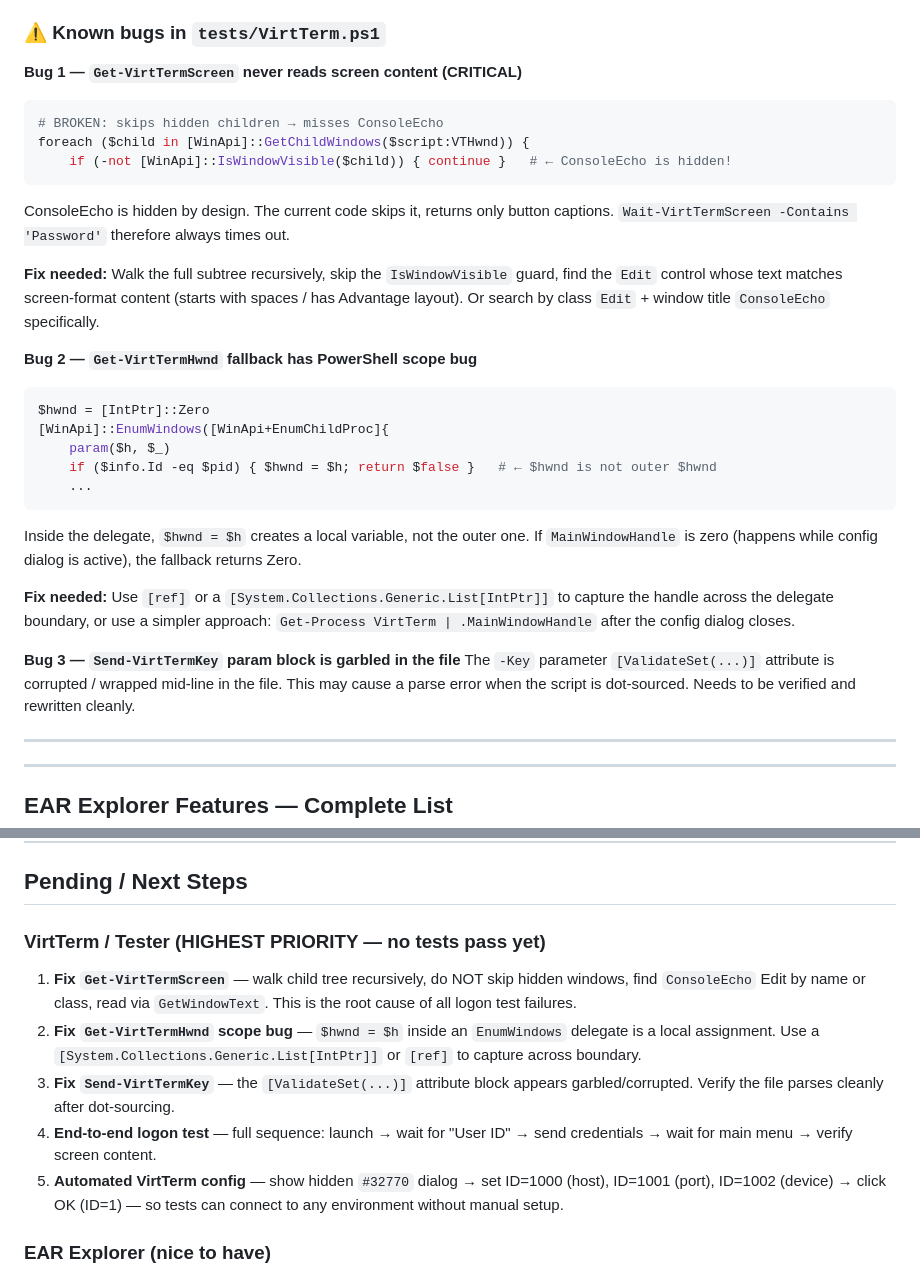
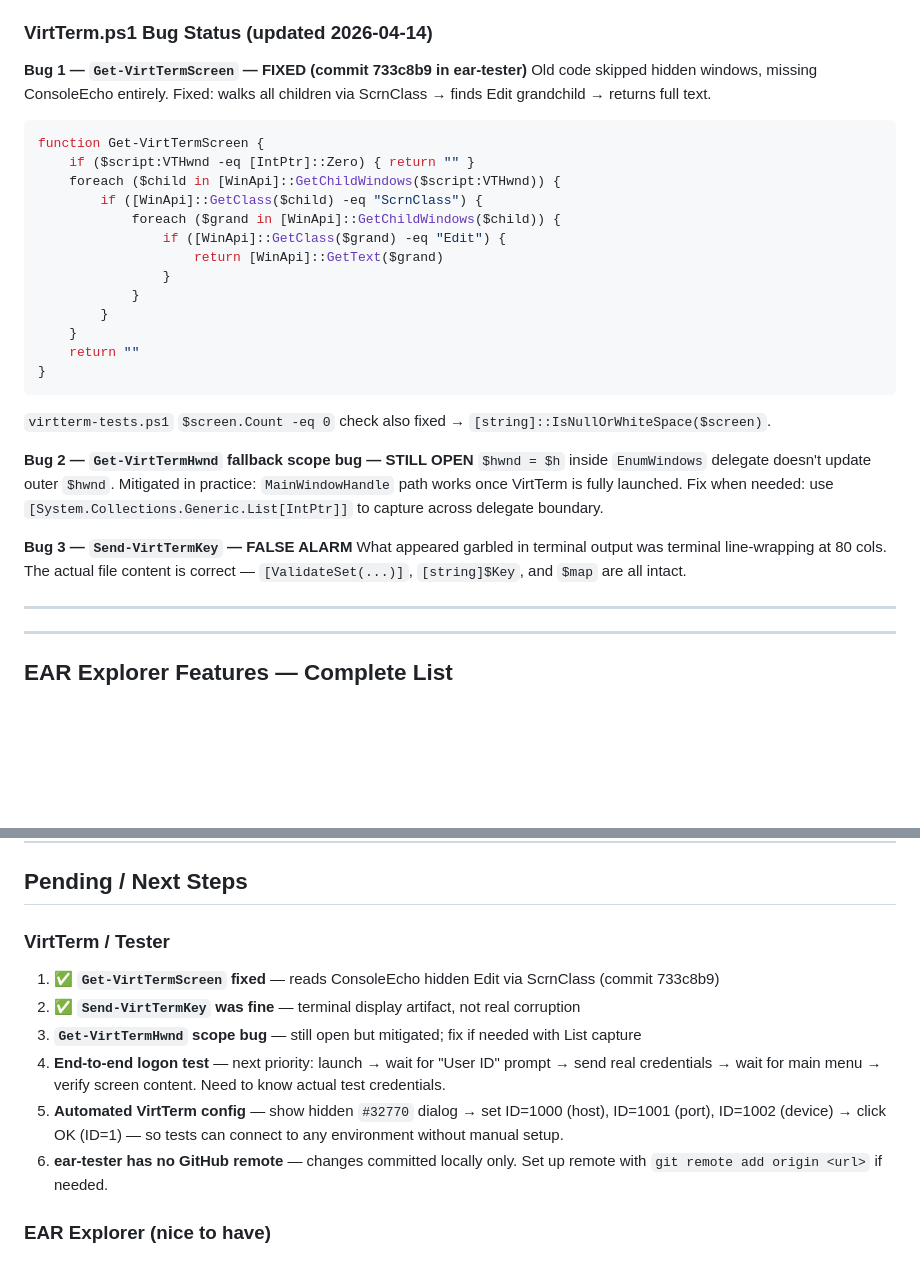
Before and after one commit to vperuvem/ear-explorer, a Markdown page: CONTEXT.md, 2 parts joined by grey strips. Drawn GitHub-style; blank space fills up the shorter version.

Commit message:
docs: update CONTEXT.md - VirtTerm Bug 1 fixed, Bug 3 false alarm, pending items updated

````diff
--- a/CONTEXT.md
+++ b/CONTEXT.md
@@ -243,40 +243,36 @@ L__ [H] IME  "Default IME"
   Alternatively `PostMessage(ScrnClass, WM_CHAR, ...)` for background sending.
 - **`_vtree.ps1`**: PowerShell script in repo root — run it while VirtTerm is open to re-dump the full control tree with IDs, visibility flags, and Edit content.
 
-### ⚠️ Known bugs in `tests/VirtTerm.ps1`
+### VirtTerm.ps1 Bug Status (updated 2026-04-14)
 
-**Bug 1 — `Get-VirtTermScreen` never reads screen content (CRITICAL)**
+**Bug 1 — `Get-VirtTermScreen` — FIXED (commit 733c8b9 in ear-tester)**
+Old code skipped hidden windows, missing ConsoleEcho entirely.
+Fixed: walks all children via ScrnClass → finds Edit grandchild → returns full text.
 ```powershell
-# BROKEN: skips hidden children → misses ConsoleEcho
-foreach ($child in [WinApi]::GetChildWindows($script:VTHwnd)) {
-    if (-not [WinApi]::IsWindowVisible($child)) { continue }   # ← ConsoleEcho is hidden!
+function Get-VirtTermScreen {
+    if ($script:VTHwnd -eq [IntPtr]::Zero) { return "" }
+    foreach ($child in [WinApi]::GetChildWindows($script:VTHwnd)) {
+        if ([WinApi]::GetClass($child) -eq "ScrnClass") {
+            foreach ($grand in [WinApi]::GetChildWindows($child)) {
+                if ([WinApi]::GetClass($grand) -eq "Edit") {
+                    return [WinApi]::GetText($grand)
+                }
+            }
+        }
+    }
+    return ""
+}
 ```
-ConsoleEcho is hidden by design. The current code skips it, returns only button captions.
-`Wait-VirtTermScreen -Contains 'Password'` therefore always times out.
+`virtterm-tests.ps1` `$screen.Count -eq 0` check also fixed → `[string]::IsNullOrWhiteSpace($screen)`.
 
-**Fix needed:** Walk the full subtree recursively, skip the `IsWindowVisible` guard, find the
-`Edit` control whose text matches screen-format content (starts with spaces / has Advantage layout).
-Or search by class `Edit` + window title `ConsoleEcho` specifically.
+**Bug 2 — `Get-VirtTermHwnd` fallback scope bug — STILL OPEN**
+`$hwnd = $h` inside `EnumWindows` delegate doesn't update outer `$hwnd`.
+Mitigated in practice: `MainWindowHandle` path works once VirtTerm is fully launched.
+Fix when needed: use `[System.Collections.Generic.List[IntPtr]]` to capture across delegate boundary.
 
-**Bug 2 — `Get-VirtTermHwnd` fallback has PowerShell scope bug**
-```powershell
-$hwnd = [IntPtr]::Zero
-[WinApi]::EnumWindows([WinApi+EnumChildProc]{
-    param($h, $_)
-    if ($info.Id -eq $pid) { $hwnd = $h; return $false }   # ← $hwnd is not outer $hwnd
-    ...
-```
-Inside the delegate, `$hwnd = $h` creates a local variable, not the outer one.
-If `MainWindowHandle` is zero (happens while config dialog is active), the fallback returns Zero.
-
-**Fix needed:** Use `[ref]` or a `[System.Collections.Generic.List[IntPtr]]` to capture the handle
-across the delegate boundary, or use a simpler approach: `Get-Process VirtTerm | .MainWindowHandle`
-after the config dialog closes.
-
-**Bug 3 — `Send-VirtTermKey` param block is garbled in the file**
-The `-Key` parameter `[ValidateSet(...)]` attribute is corrupted / wrapped mid-line in the file.
-This may cause a parse error when the script is dot-sourced.
-Needs to be verified and rewritten cleanly.
+**Bug 3 — `Send-VirtTermKey` — FALSE ALARM**
+What appeared garbled in terminal output was terminal line-wrapping at 80 cols.
+The actual file content is correct — `[ValidateSet(...)]`, `[string]$Key`, and `$map` are all intact.
 
 ---
 
@@ -390,12 +386,13 @@ Suite: VirtTerm
 
 ## Pending / Next Steps
 
-### VirtTerm / Tester (HIGHEST PRIORITY — no tests pass yet)
-1. **Fix `Get-VirtTermScreen`** — walk child tree recursively, do NOT skip hidden windows, find `ConsoleEcho` Edit by name or class, read via `GetWindowText`. This is the root cause of all logon test failures.
-2. **Fix `Get-VirtTermHwnd` scope bug** — `$hwnd = $h` inside an `EnumWindows` delegate is a local assignment. Use a `[System.Collections.Generic.List[IntPtr]]` or `[ref]` to capture across boundary.
-3. **Fix `Send-VirtTermKey`** — the `[ValidateSet(...)]` attribute block appears garbled/corrupted. Verify the file parses cleanly after dot-sourcing.
-4. **End-to-end logon test** — full sequence: launch → wait for "User ID" → send credentials → wait for main menu → verify screen content.
+### VirtTerm / Tester
+1. ✅ **`Get-VirtTermScreen` fixed** — reads ConsoleEcho hidden Edit via ScrnClass (commit 733c8b9)
+2. ✅ **`Send-VirtTermKey` was fine** — terminal display artifact, not real corruption
+3. **`Get-VirtTermHwnd` scope bug** — still open but mitigated; fix if needed with List capture
+4. **End-to-end logon test** — next priority: launch → wait for "User ID" prompt → send real credentials → wait for main menu → verify screen content. Need to know actual test credentials.
 5. **Automated VirtTerm config** — show hidden `#32770` dialog → set ID=1000 (host), ID=1001 (port), ID=1002 (device) → click OK (ID=1) — so tests can connect to any environment without manual setup.
+6. **ear-tester has no GitHub remote** — changes committed locally only. Set up remote with `git remote add origin <url>` if needed.
 
 ### EAR Explorer (nice to have)
 - Paths table: filter option to show only entry-point rows (hide intermediate ancestors)
````
